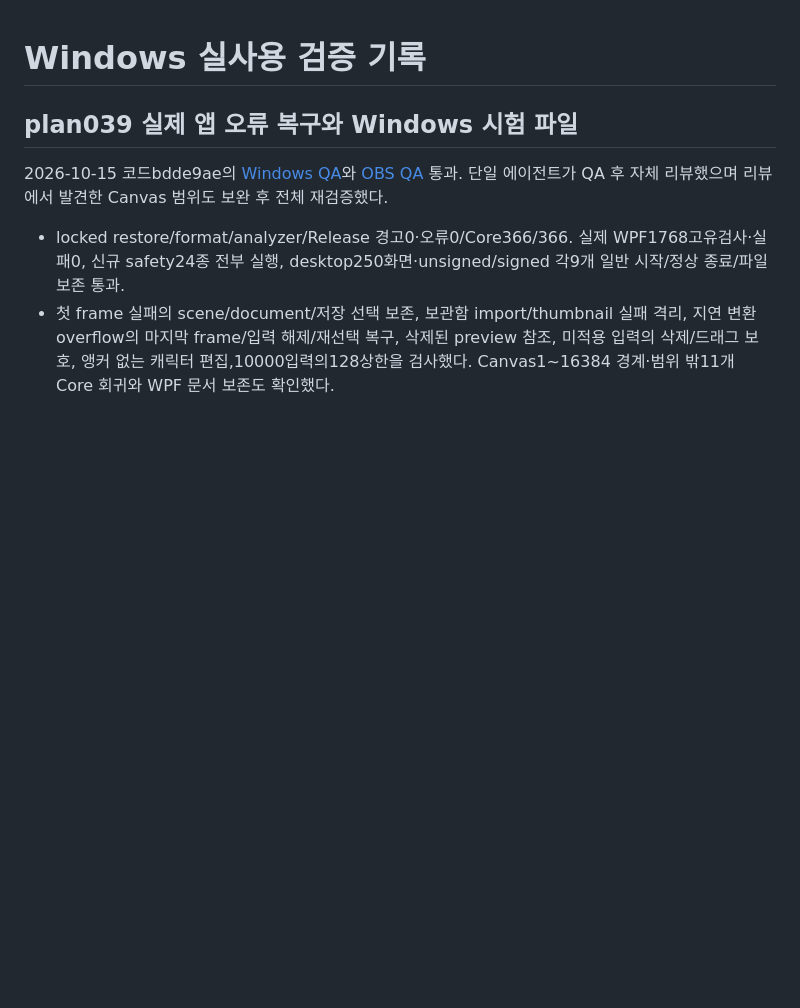
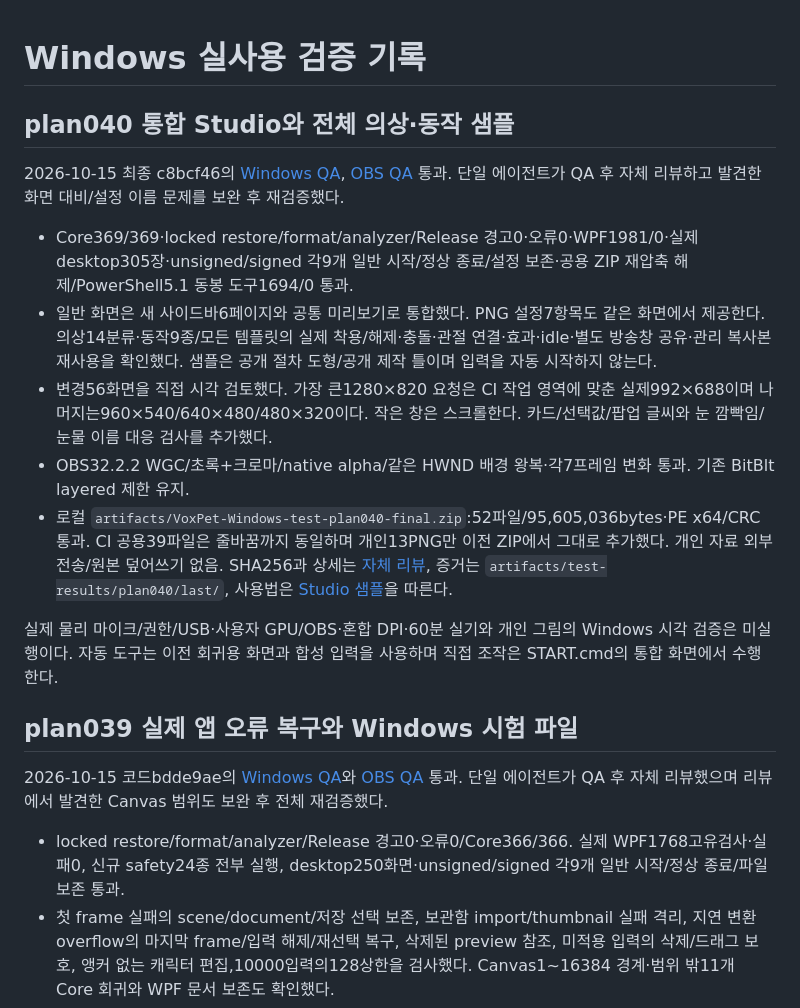
Before and after one commit to taejun9/VoxPet, a Markdown page: docs/quality/windows-checklist.md, the part around the change. Drawn GitHub-style; blank space fills up the shorter version.

Commit message:
docs: complete unified Studio QA review and Windows test package

```diff
--- a/docs/quality/windows-checklist.md
+++ b/docs/quality/windows-checklist.md
@@ -1,4 +1,16 @@
 # Windows 실사용 검증 기록
+
+## plan040 통합 Studio와 전체 의상·동작 샘플
+
+2026-10-15 최종 c8bcf46의 [Windows QA](https://github.com/taejun9/VoxPet/actions/runs/38733607211), [OBS QA](https://github.com/taejun9/VoxPet/actions/runs/38733607371) 통과. 단일 에이전트가 QA 후 자체 리뷰하고 발견한 화면 대비/설정 이름 문제를 보완 후 재검증했다.
+
+- Core369/369·locked restore/format/analyzer/Release 경고0·오류0·WPF1981/0·실제 desktop305장·unsigned/signed 각9개 일반 시작/정상 종료/설정 보존·공용 ZIP 재압축 해제/PowerShell5.1 동봉 도구1694/0 통과.
+- 일반 화면은 새 사이드바6페이지와 공통 미리보기로 통합했다. PNG 설정7항목도 같은 화면에서 제공한다. 의상14분류·동작9종/모든 템플릿의 실제 착용/해제·충돌·관절 연결·효과·idle·별도 방송창 공유·관리 복사본 재사용을 확인했다. 샘플은 공개 절차 도형/공개 제작 틀이며 입력을 자동 시작하지 않는다.
+- 변경56화면을 직접 시각 검토했다. 가장 큰1280×820 요청은 CI 작업 영역에 맞춘 실제992×688이며 나머지는960×540/640×480/480×320이다. 작은 창은 스크롤한다. 카드/선택값/팝업 글씨와 눈 깜빡임/눈물 이름 대응 검사를 추가했다.
+- OBS32.2.2 WGC/초록+크로마/native alpha/같은 HWND 배경 왕복·각7프레임 변화 통과. 기존 BitBlt layered 제한 유지.
+- 로컬 `artifacts/VoxPet-Windows-test-plan040-final.zip`:52파일/95,605,036bytes·PE x64/CRC 통과. CI 공용39파일은 줄바꿈까지 동일하며 개인13PNG만 이전 ZIP에서 그대로 추가했다. 개인 자료 외부 전송/원본 덮어쓰기 없음. SHA256과 상세는 [자체 리뷰](../reviews/plan-040-unified-test-studio-review.md), 증거는 `artifacts/test-results/plan040/last/`, 사용법은 [Studio 샘플](../guides/studio-samples.md)을 따른다.
+
+실제 물리 마이크/권한/USB·사용자 GPU/OBS·혼합 DPI·60분 실기와 개인 그림의 Windows 시각 검증은 미실행이다. 자동 도구는 이전 회귀용 화면과 합성 입력을 사용하며 직접 조작은 START.cmd의 통합 화면에서 수행한다.
 
 ## plan039 실제 앱 오류 복구와 Windows 시험 파일
 
```
Also changed, not shown: docs/reviews/plan-040-unified-test-studio-review.md (added, +34 -0 lines), 2 other files.
